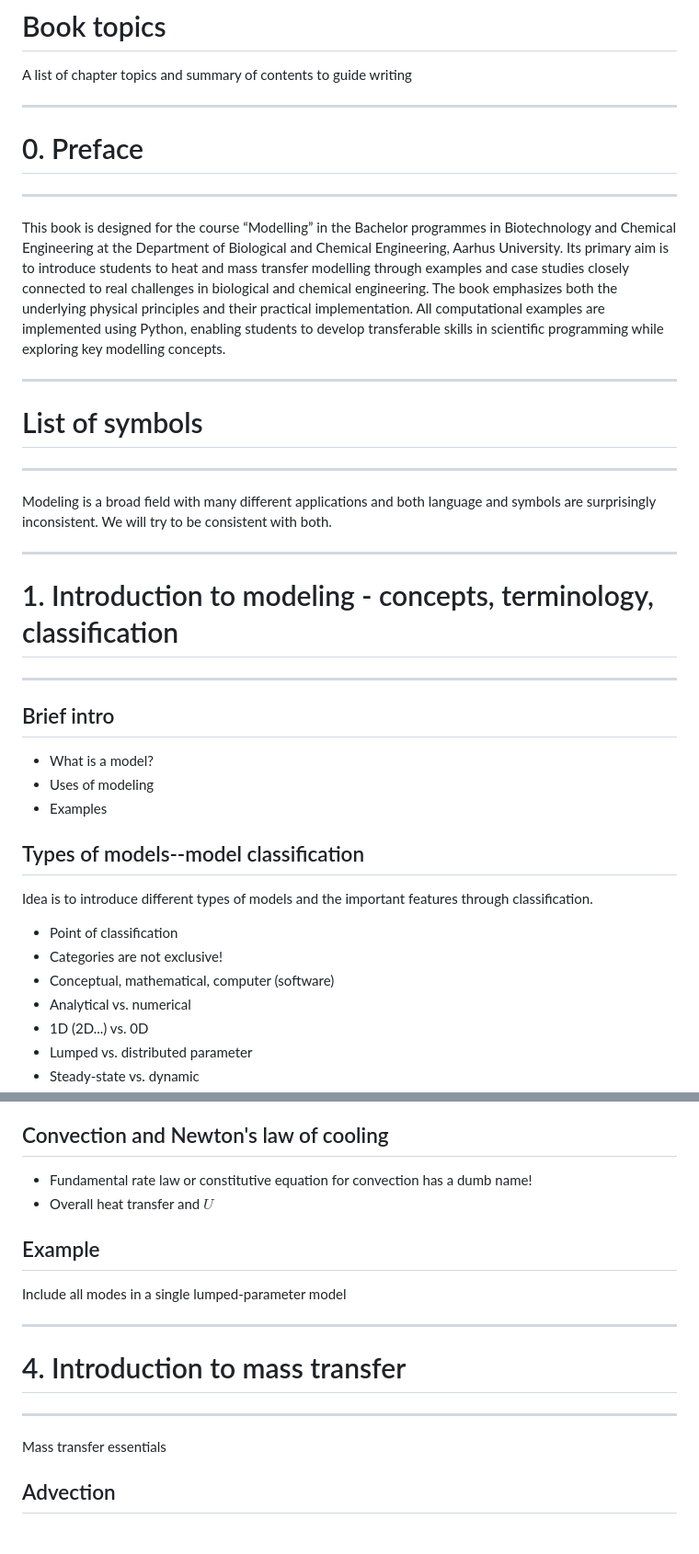
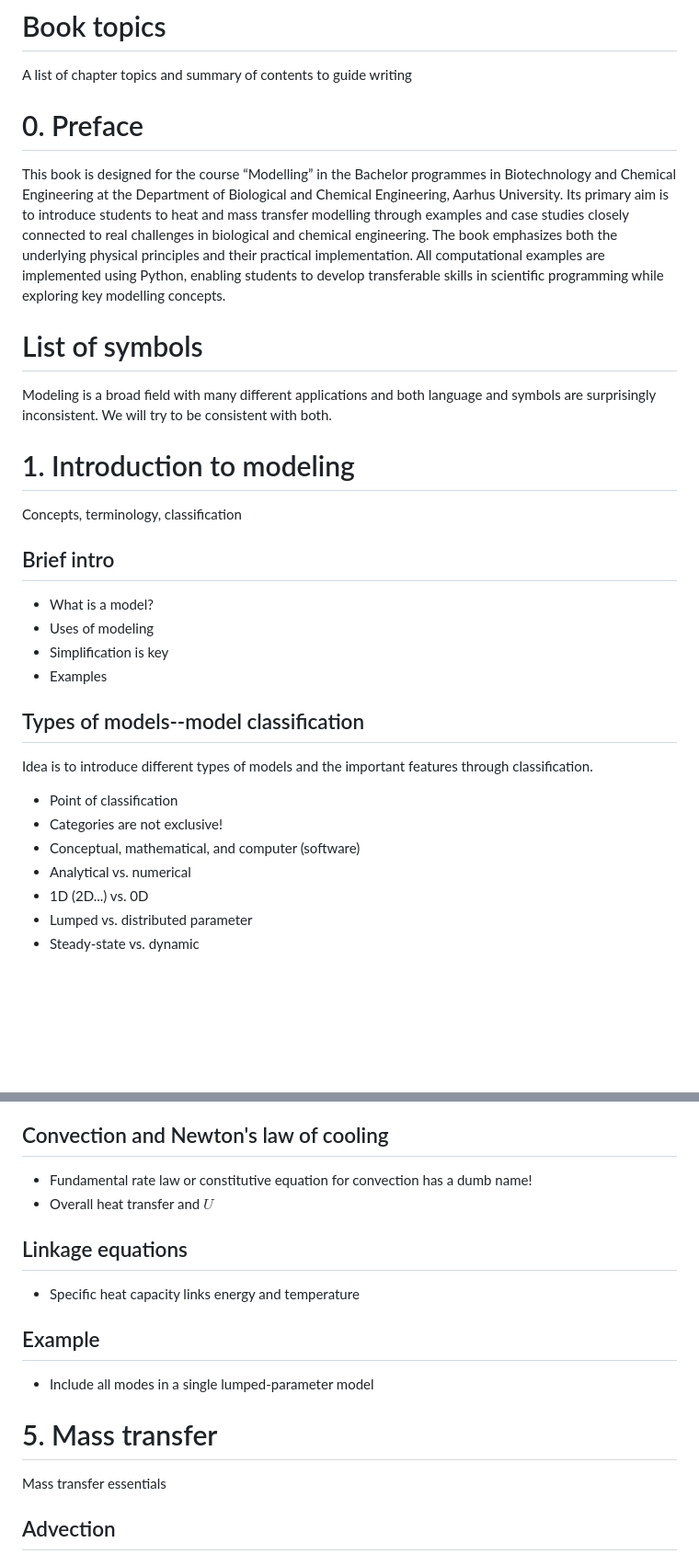
Before and after one commit to AU-BCE-EE/modeling-py-book, a Markdown page: chapter_outline.md, 2 parts joined by grey strips. Shown at 92% size. Drawn GitHub-style; blank space fills up the shorter version.

```diff
--- a/chapter_outline.md
+++ b/chapter_outline.md
@@ -1,34 +1,30 @@
 # Book topics
 A list of chapter topics and summary of contents to guide writing
 
--------------------------------------------------------------------
 # 0. Preface
--------------------------------------------------------------------
 This book is designed for the course “Modelling” in the Bachelor programmes in Biotechnology and Chemical Engineering at the Department of Biological and Chemical Engineering, Aarhus University.
 Its primary aim is to introduce students to heat and mass transfer modelling through examples and case studies closely connected to real challenges in biological and chemical engineering.
 The book emphasizes both the underlying physical principles and their practical implementation.
 All computational examples are implemented using Python, enabling students to develop transferable skills in scientific programming while exploring key modelling concepts.
 
--------------------------------------------------------------------
 # List of symbols
--------------------------------------------------------------------
 Modeling is a broad field with many different applications and both language and symbols are surprisingly inconsistent.
 We will try to be consistent with both.
 
--------------------------------------------------------------------
-# 1. Introduction to modeling - concepts, terminology, classification
--------------------------------------------------------------------
+# 1. Introduction to modeling
+Concepts, terminology, classification
 
 ## Brief intro
 * What is a model?
 * Uses of modeling
+* Simplification is key
 * Examples
 
 ## Types of models--model classification
 Idea is to introduce different types of models and the important features through classification.
 * Point of classification
 * Categories are not exclusive!
-* Conceptual, mathematical, computer (software)
+* Conceptual, mathematical, and computer (software)
 * Analytical vs. numerical
 * 1D (2D...) vs. 0D
 * Lumped vs. distributed parameter
@@ -148,12 +139,13 @@ Include note on dispersion
 * Fundamental rate law or constitutive equation for convection has a dumb name!
 * Overall heat transfer and $U$
 
+## Linkage equations
+* Specific heat capacity links energy and temperature
+
 ## Example
-Include all modes in a single lumped-parameter model
+* Include all modes in a single lumped-parameter model
 
--------------------------------------------------------------------
-# 4. Introduction to mass transfer
--------------------------------------------------------------------
+# 5. Mass transfer
 Mass transfer essentials
 
 ## Advection
```
Also changed, not shown: other parts of chapter_outline.md (+63 -28 lines).
